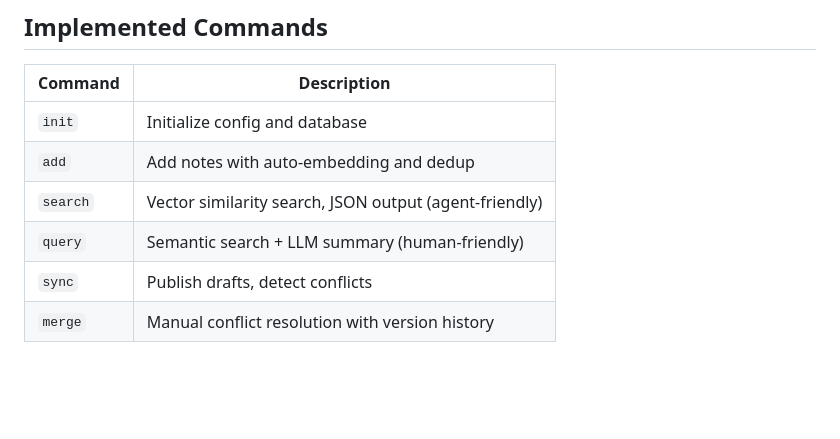
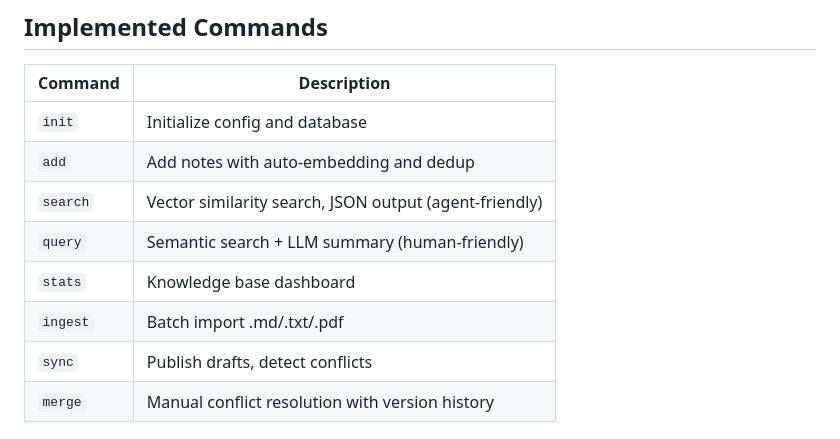
Before and after one commit to xiongyecpu/gmind, a Markdown page: skills/gmind-cli/SKILL.md, the part around the change. GitHub-like rendering; blank space fills up the shorter version.

Commit message:
docs: update skill with stats + ingest commands

```diff
--- a/skills/gmind-cli/SKILL.md
+++ b/skills/gmind-cli/SKILL.md
@@ -116,6 +116,8 @@ gmind init [--node <name>]
 | `add` | Add notes with auto-embedding and dedup |
 | `search` | Vector similarity search, JSON output (agent-friendly) |
 | `query` | Semantic search + LLM summary (human-friendly) |
+| `stats` | Knowledge base dashboard |
+| `ingest` | Batch import .md/.txt/.pdf |
 | `sync` | Publish drafts, detect conflicts |
 | `merge` | Manual conflict resolution with version history |
 
```
